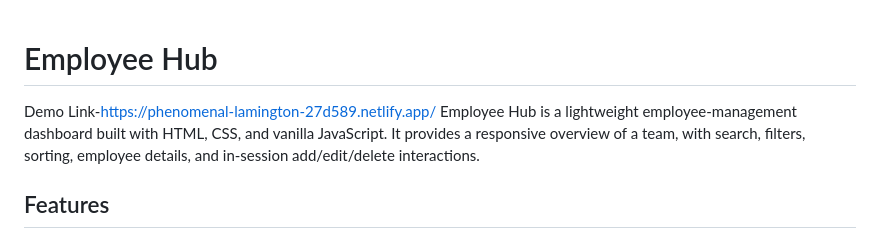
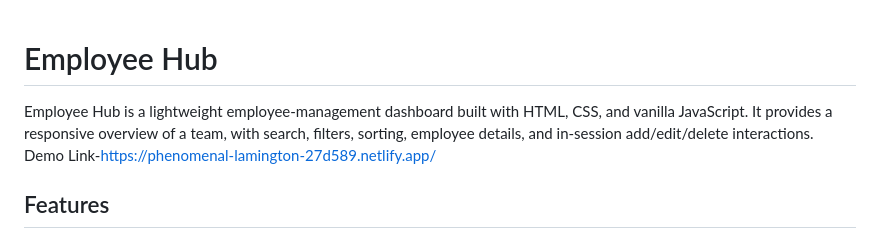
Before and after one commit to vaibhavirmehar16-lang/PugArch-Day-5_Employment-management, a Markdown page: README.md, the part around the change. Rendered like a GitHub page.

```diff
--- a/README.md
+++ b/README.md
@@ -1,7 +1,6 @@
 # Employee Hub
+Employee Hub is a lightweight employee-management dashboard built with HTML, CSS, and vanilla JavaScript. It provides a responsive overview of a team, with search, filters, sorting, employee details, and in-session add/edit/delete interactions.
 Demo Link-https://phenomenal-lamington-27d589.netlify.app/
-Employee Hub is a lightweight employee-management dashboard built with HTML, CSS, and vanilla JavaScript. It provides a responsive overview of a team, with search, filters, sorting, employee details, and in-session add/edit/delete interactions.
-
 ## Features
 
 - Responsive dashboard layout with summary statistics and department breakdowns.
```
